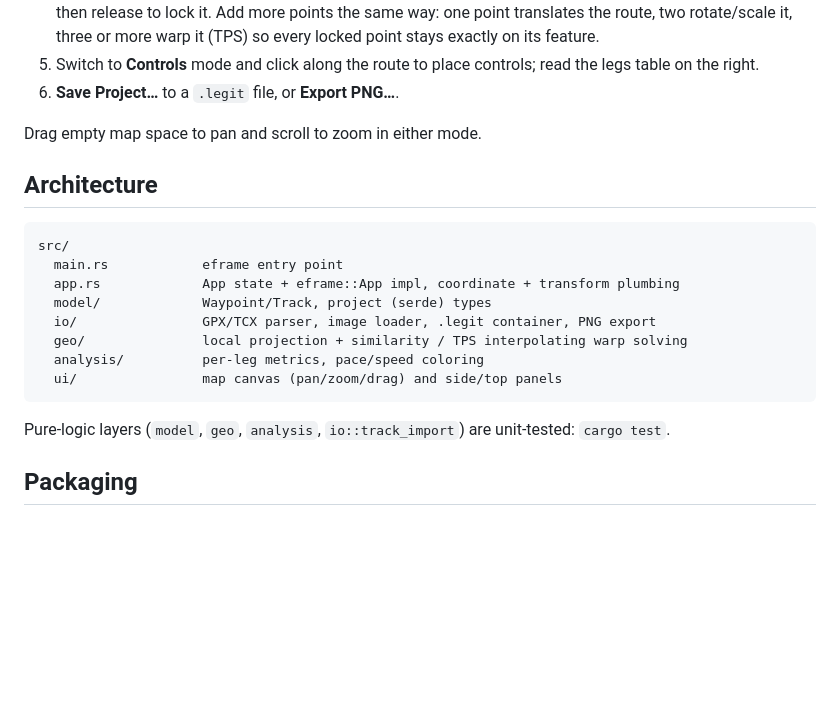
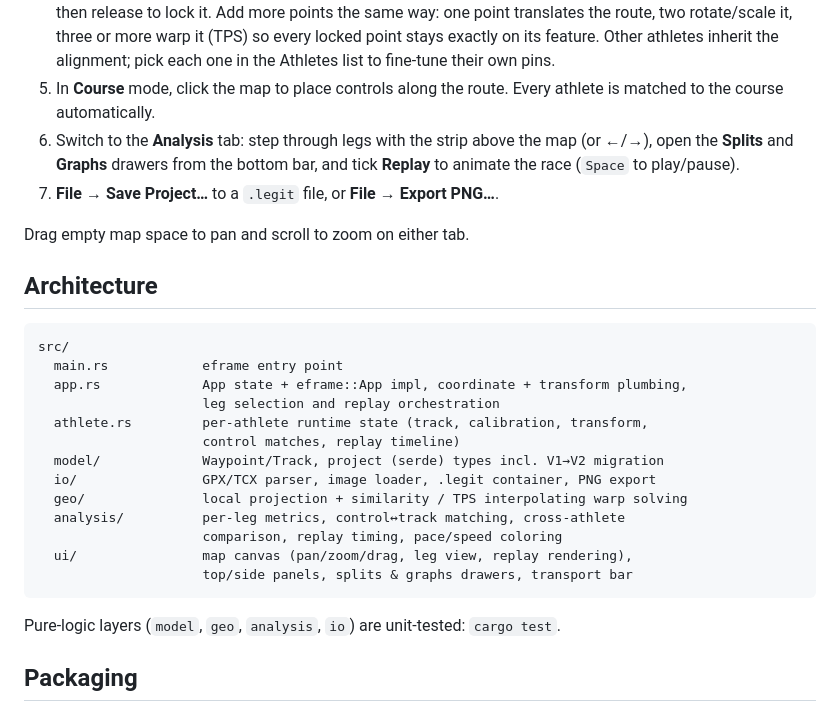
Before and after one commit to mrtntdr/legwork, a Markdown page: README.md, the part around one of its changes. GitHub-like rendering; blank space fills up the shorter version.

````diff
--- a/README.md
+++ b/README.md
@@ -50,27 +86,35 @@ On Linux you need the usual GUI dev packages: `libgtk-3-dev`, `libxcb-render0-de
    matching feature on the map, then release to lock it. Add more points the same way:
    one point translates the route, two rotate/scale it, three or more warp it (TPS) so
-   every locked point stays exactly on its feature.
-5. Switch to **Controls** mode and click along the route to place controls; read the legs
-   table on the right.
-6. **Save Project…** to a `.legit` file, or **Export PNG…**.
+   every locked point stays exactly on its feature. Other athletes inherit the
+   alignment; pick each one in the Athletes list to fine-tune their own pins.
+5. In **Course** mode, click the map to place controls along the route. Every
+   athlete is matched to the course automatically.
+6. Switch to the **Analysis** tab: step through legs with the strip above the map
+   (or ←/→), open the **Splits** and **Graphs** drawers from the bottom bar, and
+   tick **Replay** to animate the race (`Space` to play/pause).
+7. **File → Save Project…** to a `.legit` file, or **File → Export PNG…**.
 
-Drag empty map space to pan and scroll to zoom in either mode.
+Drag empty map space to pan and scroll to zoom on either tab.
 
 ## Architecture
 
 ```
 src/
   main.rs            eframe entry point
-  app.rs             App state + eframe::App impl, coordinate + transform plumbing
-  model/             Waypoint/Track, project (serde) types
+  app.rs             App state + eframe::App impl, coordinate + transform plumbing,
+                     leg selection and replay orchestration
+  athlete.rs         per-athlete runtime state (track, calibration, transform,
+                     control matches, replay timeline)
+  model/             Waypoint/Track, project (serde) types incl. V1→V2 migration
   io/                GPX/TCX parser, image loader, .legit container, PNG export
   geo/               local projection + similarity / TPS interpolating warp solving
-  analysis/          per-leg metrics, pace/speed coloring
-  ui/                map canvas (pan/zoom/drag) and side/top panels
+  analysis/          per-leg metrics, control↔track matching, cross-athlete
+                     comparison, replay timing, pace/speed coloring
+  ui/                map canvas (pan/zoom/drag, leg view, replay rendering),
+                     top/side panels, splits & graphs drawers, transport bar
 ```
 
-Pure-logic layers (`model`, `geo`, `analysis`, `io::track_import`) are unit-tested:
-`cargo test`.
+Pure-logic layers (`model`, `geo`, `analysis`, `io`) are unit-tested: `cargo test`.
 
 ## Packaging
 
````
Also changed, not shown: other parts of README.md (+64 -28 lines).
